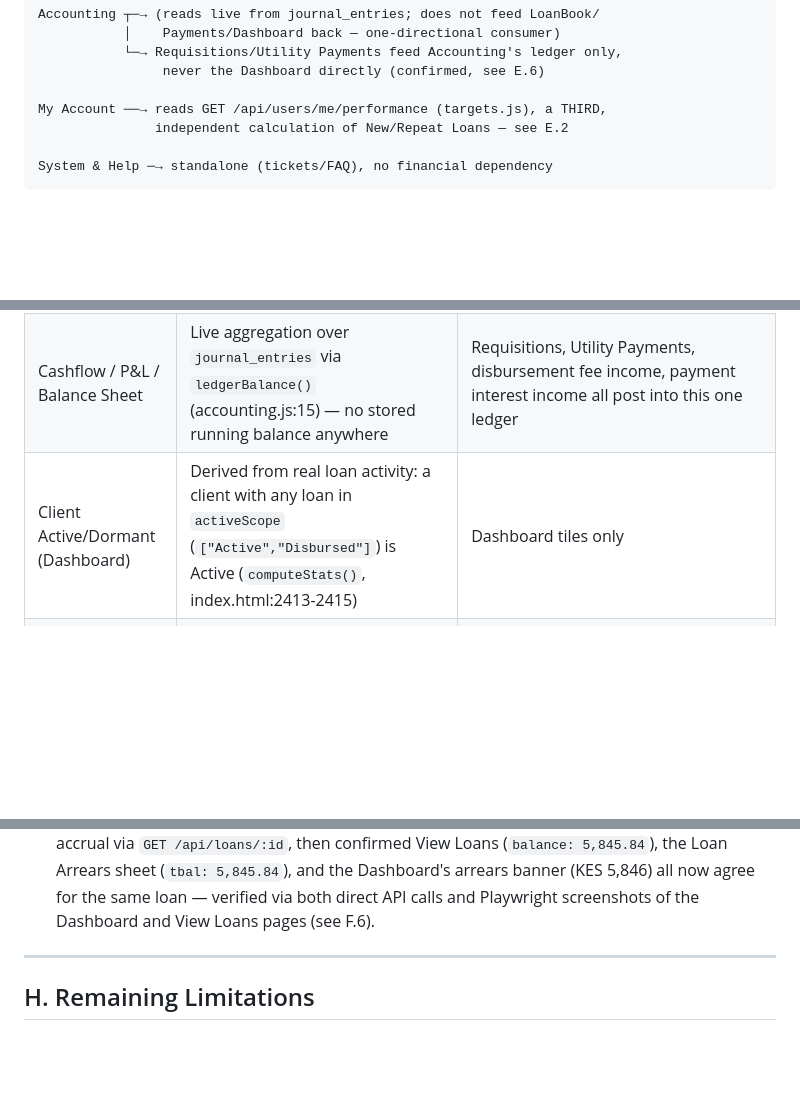
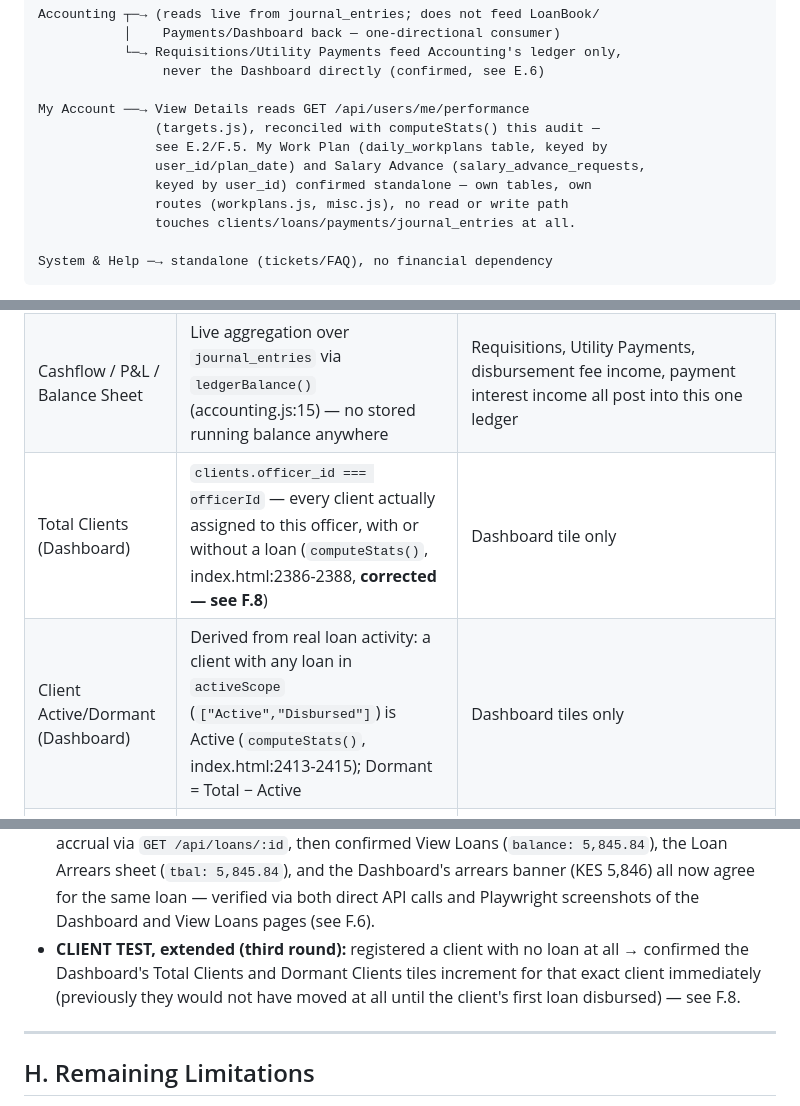
Before and after one commit to Thebrainydon/rhinocash-system, a Markdown page: rhinocash-backend/docs/CROSS_MODULE_AUDIT.md, 3 parts joined by grey strips. Rendered like a GitHub page; blank space fills up the shorter version.

````diff
--- a/rhinocash-backend/docs/CROSS_MODULE_AUDIT.md
+++ b/rhinocash-backend/docs/CROSS_MODULE_AUDIT.md
@@ -39,8 +46,13 @@ Accounting ┬─→ (reads live from journal_entries; does not feed LoanBook/
            └─→ Requisitions/Utility Payments feed Accounting's ledger only,
                 never the Dashboard directly (confirmed, see E.6)
 
-My Account ──→ reads GET /api/users/me/performance (targets.js), a THIRD,
-               independent calculation of New/Repeat Loans — see E.2
+My Account ──→ View Details reads GET /api/users/me/performance
+               (targets.js), reconciled with computeStats() this audit —
+               see E.2/F.5. My Work Plan (daily_workplans table, keyed by
+               user_id/plan_date) and Salary Advance (salary_advance_requests,
+               keyed by user_id) confirmed standalone — own tables, own
+               routes (workplans.js, misc.js), no read or write path
+               touches clients/loans/payments/journal_entries at all.
 
 System & Help ─→ standalone (tickets/FAQ), no financial dependency
 ```
@@ -78,7 +90,8 @@ truth, not about the ground truth itself being duplicated.
 | DPD / arrears days | Oldest unpaid schedule row's due date vs today (frontend `loanArrearsDays()`, index.html:1360-ish) | Dashboard `performingLoans`/`arrearsAmt`/`par`; `/api/loans/arrears` (loans.js:1768, same rule) |
 | Payment allocation | `allocate()`, payments.js:38-86 — the ONLY real allocation implementation in the codebase (confirmed no duplicate; one display-only reconstruction exists, see E.5) | Every payment-posting code path; every balance/arrears figure downstream |
 | Cashflow / P&L / Balance Sheet | Live aggregation over `journal_entries` via `ledgerBalance()` (accounting.js:15) — no stored running balance anywhere | Requisitions, Utility Payments, disbursement fee income, payment interest income all post into this one ledger |
-| Client Active/Dormant (Dashboard) | Derived from real loan activity: a client with any loan in `activeScope` (`["Active","Disbursed"]`) is Active (`computeStats()`, index.html:2413-2415) | Dashboard tiles only |
+| Total Clients (Dashboard) | `clients.officer_id === officerId` — every client actually assigned to this officer, with or without a loan (`computeStats()`, index.html:2386-2388, **corrected — see F.8**) | Dashboard tile only |
+| Client Active/Dormant (Dashboard) | Derived from real loan activity: a client with any loan in `activeScope` (`["Active","Disbursed"]`) is Active (`computeStats()`, index.html:2413-2415); Dormant = Total − Active | Dashboard tiles only |
 | Client Active/Dormant (View Clients) | Stored `clients.status` column, previously never auto-transitioned — now promoted at disbursement time (F.1) | View Clients filter, Client Account |
 
 ---
@@ -507,6 +550,11 @@ corrections introduced.
   (KES 5,846) all now agree for the same loan — verified via both direct
   API calls and Playwright screenshots of the Dashboard and View Loans
   pages (see F.6).
+- **CLIENT TEST, extended (third round):** registered a client with no
+  loan at all → confirmed the Dashboard's Total Clients and Dormant
+  Clients tiles increment for that exact client immediately (previously
+  they would not have moved at all until the client's first loan
+  disbursed) — see F.8.
 
 ---
 
````
Also changed, not shown: other parts of rhinocash-backend/docs/CROSS_MODULE_AUDIT.md (+54 -5 lines).
